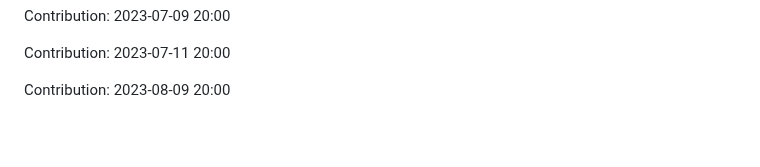
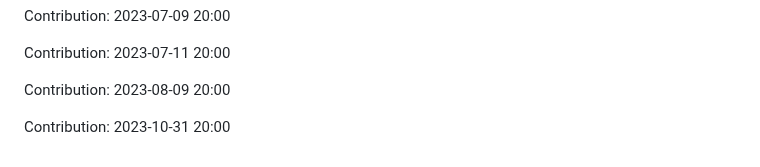
Before and after one commit to devnight0913/POS-system, a Markdown page: README.md, the part around the change. Rendered like a GitHub page; blank space fills up the shorter version.

Commit message:
"Contribution: 2023-10-31 20:00"

```diff
--- a/README.md
+++ b/README.md
@@ -977,3 +977,5 @@ Contribution: 2023-07-09 20:00
 Contribution: 2023-07-11 20:00
 
 Contribution: 2023-08-09 20:00
+
+Contribution: 2023-10-31 20:00
```
